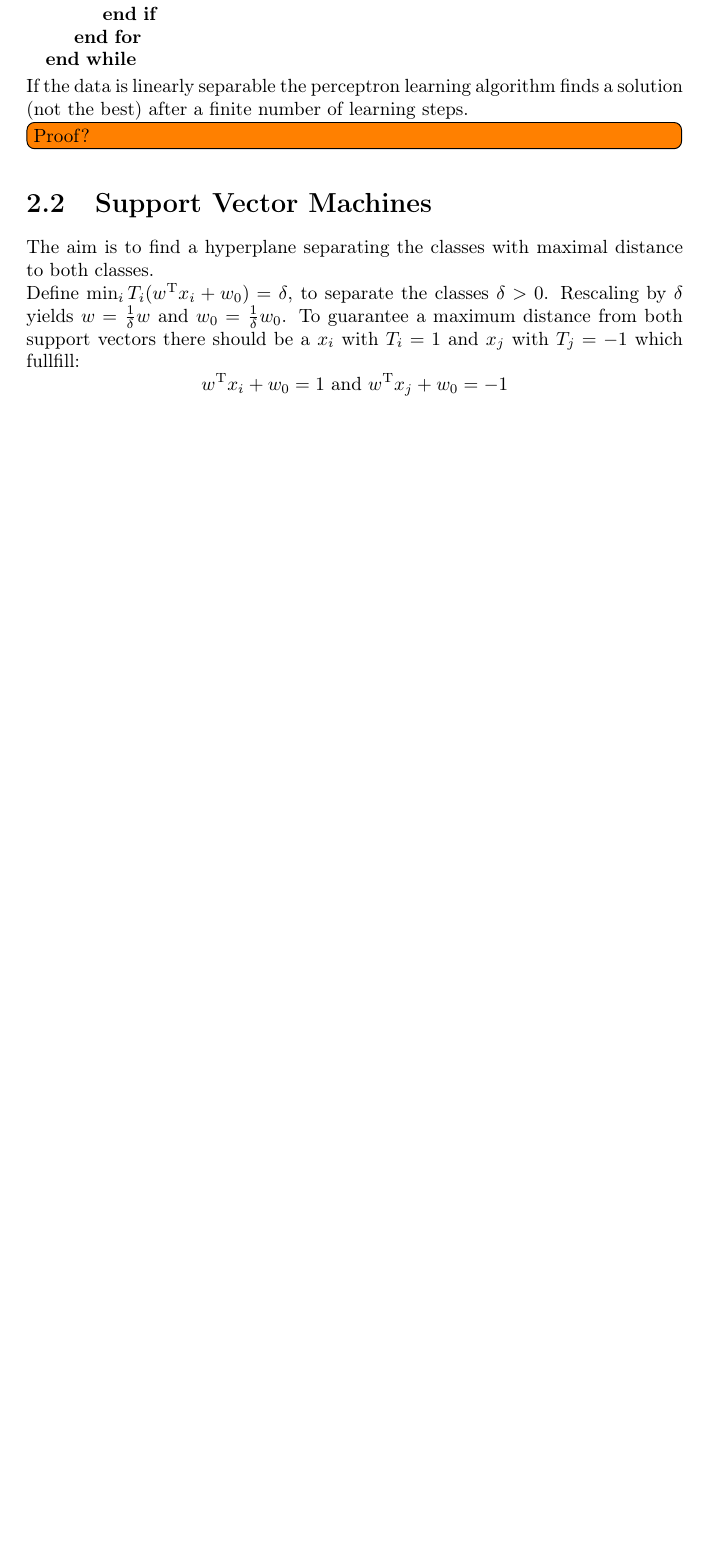
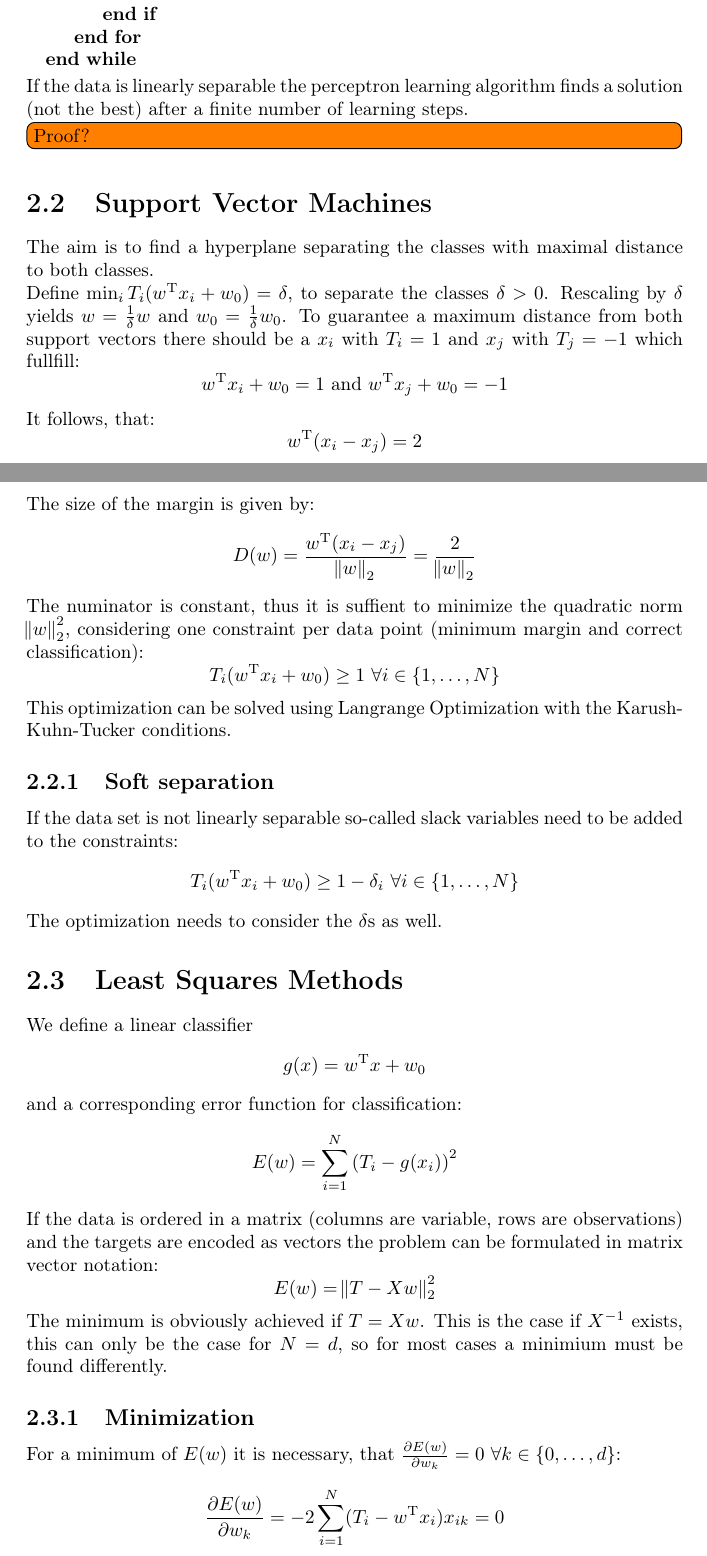
Before and after one commit to aul12/Summary-Pattern-Recognition, a LaTeX document (main.tex, which reads linearClass.tex): part of page 10 of 15 before the commit and two parts of pages 10 and 11 of 17 after it, the two joined at a grey line, cut so that both start at the same text, the shorter picture padded with empty space. Compiled offline with pdfLaTeX.

Commit message:
Least squares

```diff
--- a/linearClass.tex
+++ b/linearClass.tex
@@ -71,3 +71,49 @@ To guarantee a maximum distance from both support vectors there should be a $x_i
 \begin{equation*}
     w^\text{T} x_i + w_0 = 1 \text{ and } w^\text{T} x_j + w_0 = -1
 \end{equation*}
+It follows, that:
+\begin{equation*}
+    w^\text{T} (x_i - x_j) = 2
+\end{equation*}
+
+The size of the margin is given by:
+\begin{equation*}
+    D(w) = \frac{w^\text{T} (x_i - x_j)}{\norm{w}_2} = \frac{2}{\norm{w}_2}
+\end{equation*}
+
+The numinator is constant, thus it is suffient to minimize the quadratic norm $\norm{w}_2^2$,
+considering one constraint per data point (minimum margin and correct classification):
+\begin{equation*}
+    T_i (w^\text{T} x_i + w_0) \geq 1\ \forall i \in \{1, \ldots, N\}
+\end{equation*}
+This optimization can be solved using Langrange Optimization with the Karush-Kuhn-Tucker conditions.
+
+\subsection{Soft separation}
+If the data set is not linearly separable so-called slack variables need to be added to the constraints:
+\begin{equation*}
+    T_i (w^\text{T} x_i + w_0) \geq 1 - \delta_i\ \forall i \in \{1, \ldots, N\}
+\end{equation*}
+
+The optimization needs to consider the $\delta$s as well.
+
+\section{Least Squares Methods}
+We define a linear classifier
+\begin{equation*}
+    g(x) = w^\text{T} x + w_0
+\end{equation*}
+and a corresponding error function for classification:
+\begin{equation*}
+    E(w) = \sum_{i=1}^N {(T_i - g(x_i))}^2
+\end{equation*}
+If the data is ordered in a matrix (columns are variable, rows are observations) and the targets are encoded as vectors the problem can be formulated in matrix vector notation:
+\begin{equation*}
+    E(w) = \norm{T - X w }_2^2
+\end{equation*}
+
+The minimum is obviously achieved if $T = Xw$. This is the case if $X^{-1}$ exists, this can only be the case for $N=d$, so for most cases a minimium must be found differently.
+
+\subsection{Minimization}
+For a minimum of $E(w)$ it is necessary, that $\frac{\partial E(w)}{\partial w_k} = 0\ \forall k \in \{0, \ldots, d\}$:
+\begin{equation*}
+    \frac{\partial E(w)}{\partial w_k} = -2 \sum_{i=1}^N (T_i - w^\text{T} x_i) x_{ik} = 0
+\end{equation*}
```
Also changed, not shown: linearClass.tex (8 more changed lines).
